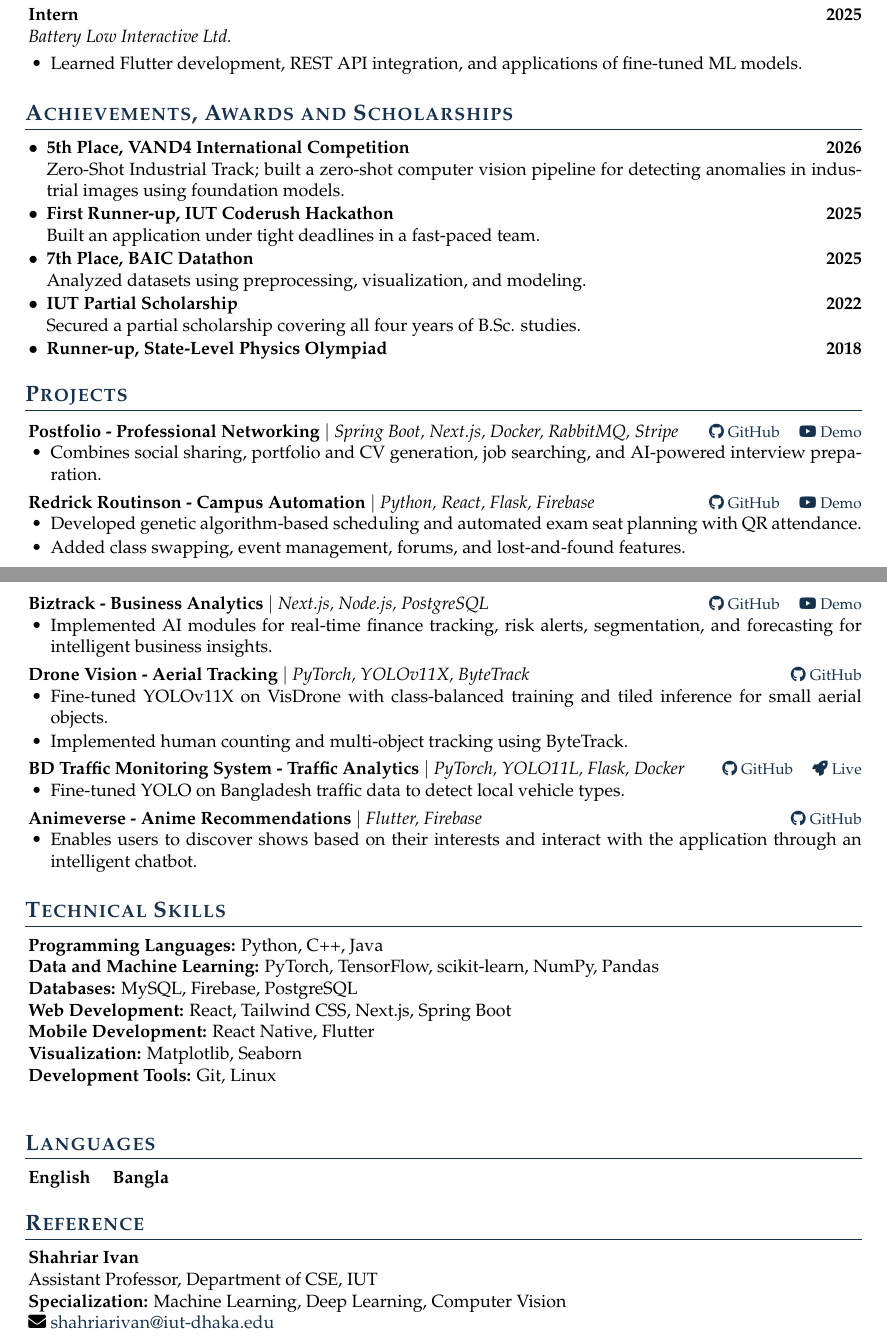
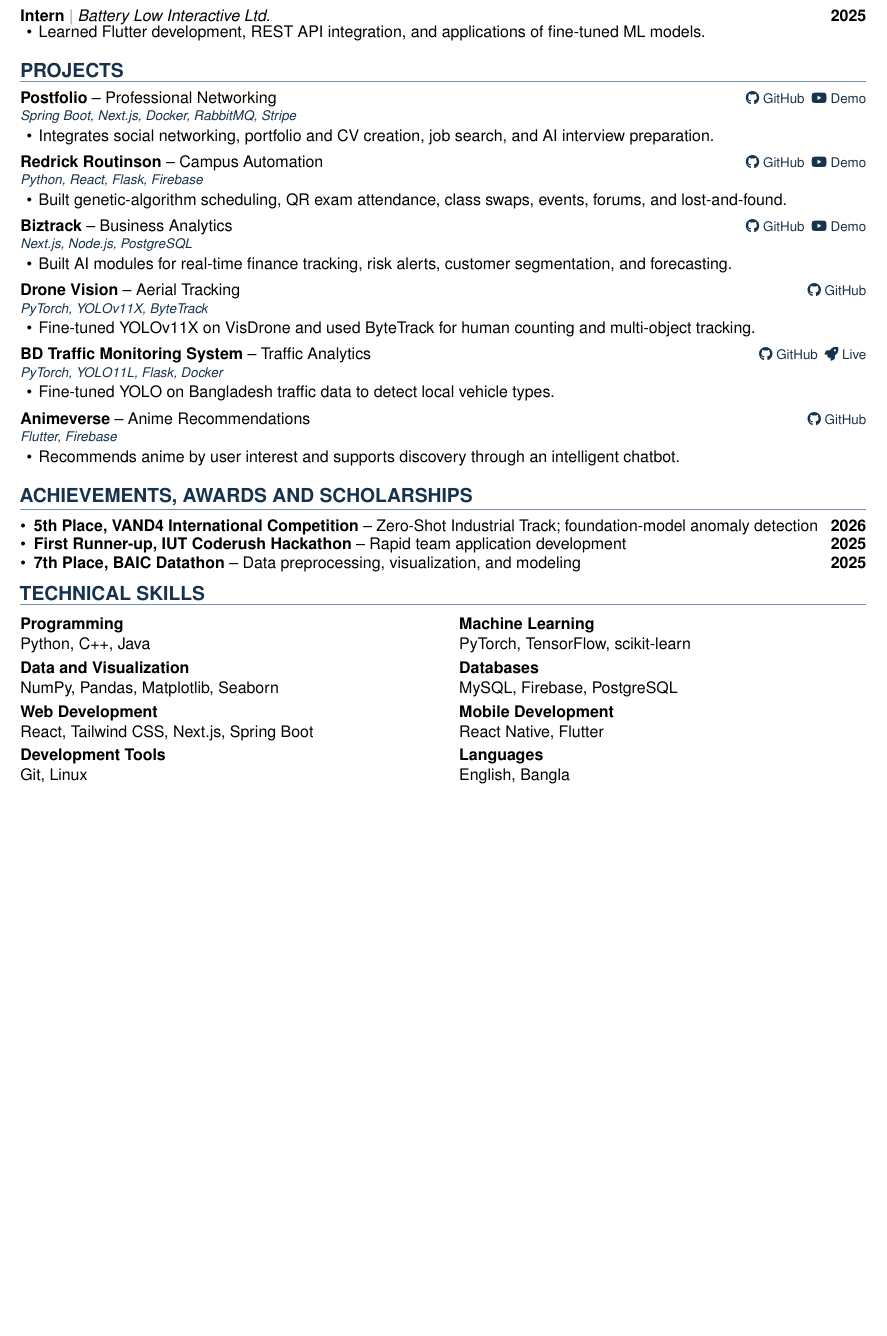
Before and after one commit to shufanshahi/CV, a LaTeX CV (shufan_shahi_resume.tex): two parts of pages 1 and 2 of 2 before the commit and part of the page after it, the two joined at a grey line, cut so that both start at the same text, the shorter picture padded with empty space. Compiled offline with pdfLaTeX.

Commit message:
one page version made

```diff
--- a/shufan_shahi_resume.tex
+++ b/shufan_shahi_resume.tex
@@ -122 +92,8 @@
+\role{Senior Executive}{Project Aero}{2025--2026}{Led university drone development initiatives and contributed to international UAV competitions.}
+\role{Intern}{Battery Low Interactive Ltd.}{2025}{Learned Flutter development, REST API integration, and applications of fine-tuned ML models.}
 
+\cvsection{Projects}
+\project{Postfolio}{Professional Networking}{Spring Boot, Next.js, Docker, RabbitMQ, Stripe}{%
+  \href{https://github.com/shufanshahi/Postfolio}{\faGithub\ GitHub}\enspace
+  \href{https://www.youtube.com/watch?v=U6N-ioqvg9c}{\faYoutube\ Demo}%
+}{Integrates social networking, portfolio and CV creation, job search, and AI interview preparation.}
@@ -128,105 +100,43 @@
 
-\textbf{Intern} \hfill \textbf{2025} \\
-\emph{Battery Low Interactive Ltd.}
-\begin{itemize}
-  \item Learned Flutter development, REST API integration, and applications of fine-tuned ML models.
-\end{itemize}
+\project{Redrick Routinson}{Campus Automation}{Python, React, Flask, Firebase}{%
+  \href{https://github.com/shufanshahi/RedrickRoutinson}{\faGithub\ GitHub}\enspace
+  \href{https://www.youtube.com/watch?v=Fg-GkZrsIzw}{\faYoutube\ Demo}%
+}{Built genetic-algorithm scheduling, QR exam attendance, class swaps, events, forums, and lost-and-found.}
 
+\project{Biztrack}{Business Analytics}{Next.js, Node.js, PostgreSQL}{%
+  \href{https://github.com/shufanshahi/biztrack}{\faGithub\ GitHub}\enspace
+  \href{https://www.youtube.com/watch?v=STNoXqq8kQM}{\faYoutube\ Demo}%
+}{Built AI modules for real-time finance tracking, risk alerts, customer segmentation, and forecasting.}
 
-\end{rSection}
+\project{Drone Vision}{Aerial Tracking}{PyTorch, YOLOv11X, ByteTrack}{%
+  \href{https://github.com/shufanshahi/droneVision}{\faGithub\ GitHub}%
+}{Fine-tuned YOLOv11X on VisDrone and used ByteTrack for human counting and multi-object tracking.}
 
-\begin{rSection}{Achievements, Awards and Scholarships}
-\begin{itemize}[leftmargin=*,label=$\bullet$]
-    \item \textbf{5th Place, VAND4 International Competition} \hfill \textbf{2026} \\
-  Zero-Shot Industrial Track; built a zero-shot computer vision pipeline for detecting anomalies in industrial images using foundation models.
+\project{BD Traffic Monitoring System}{Traffic Analytics}{PyTorch, YOLO11L, Flask, Docker}{%
+  \href{https://github.com/shufanshahi/bd-traffic-monitoring-system}{\faGithub\ GitHub}\enspace
+  \href{https://huggingface.co/spaces/shufanshahi/bd-traffic-monitoring-system}{\faRocket\ Live}%
+}{Fine-tuned YOLO on Bangladesh traffic data to detect local vehicle types.}
 
-  \item \textbf{First Runner-up, IUT Coderush Hackathon} \hfill \textbf{2025} \\
-  Built an application under tight deadlines in a fast-paced team.
-\item \textbf{7th Place, BAIC Datathon} \hfill \textbf{2025} \\
-  Analyzed datasets using preprocessing, visualization, and modeling.
-\item \textbf{IUT Partial Scholarship} \hfill \textbf{2022} \\
-  Secured a partial scholarship covering all four years of B.Sc. studies.
-\item \textbf{Runner-up, State-Level Physics Olympiad} \hfill \textbf{2018}
-\end{itemize}
-\end{rSection}
+\project{Animeverse}{Anime Recommendations}{Flutter, Firebase}{%
+  \href{https://github.com/shufanshahi/animeverse}{\faGithub\ GitHub}%
+}{Recommends anime by user interest and supports discovery through an intelligent chatbot.}
 
-\begin{rSection}{Projects}
+\cvsection{Achievements, Awards and Scholarships}
+\award{5th Place, VAND4 International Competition}{Zero-Shot Industrial Track; foundation-model anomaly detection}{2026}
+\award{First Runner-up, IUT Coderush Hackathon}{Rapid team application development}{2025}
+\award{7th Place, BAIC Datathon}{Data preprocessing, visualization, and modeling}{2025}
 
-
-
-\projectheading{Postfolio}{Professional Networking}{Spring Boot, Next.js, Docker, RabbitMQ, Stripe}{%
-  \href{https://github.com/shufanshahi/Postfolio}{\faGithub\ GitHub}
-  \quad
-  \href{https://www.youtube.com/watch?v=U6N-ioqvg9c}{\faYoutube\ Demo}%
-}
-\begin{itemize}
-  \item Combines social sharing, portfolio and CV generation, job searching, and AI-powered interview preparation.
-\end{itemize}
-
-\projectheading{Redrick Routinson}{Campus Automation}{Python, React, Flask, Firebase}{%
-  \href{https://github.com/shufanshahi/RedrickRoutinson}{\faGithub\ GitHub}
-  \quad
-  \href{https://www.youtube.com/watch?v=Fg-GkZrsIzw}{\faYoutube\ Demo}%
-}
-\begin{itemize}
-  \item Developed genetic algorithm-based scheduling and automated exam seat planning with QR attendance.
-  \item Added class swapping, event management, forums, and lost-and-found features.
-\end{itemize}
-
-\projectheading{Biztrack}{Business Analytics}{Next.js, Node.js, PostgreSQL}{%
-  \href{https://github.com/shufanshahi/biztrack}{\faGithub\ GitHub}
-  \quad
-  \href{https://www.youtube.com/watch?v=STNoXqq8kQM}{\faYoutube\ Demo}%
-}
-\begin{itemize}
-  \item Implemented AI modules for real-time finance tracking, risk alerts, segmentation, and forecasting for intelligent business insights.
-\end{itemize}
-
-\projectheading{Drone Vision}{Aerial Tracking}{PyTorch, YOLOv11X, ByteTrack}{%
-  \href{https://github.com/shufanshahi/droneVision}{\faGithub\ GitHub}%
-}
-\begin{itemize}
-  \item Fine-tuned YOLOv11X on VisDrone with class-balanced training and tiled inference for small aerial objects.
-  \item Implemented human counting and multi-object tracking using ByteTrack.
-\end{itemize}
-
-\projectheading{BD Traffic Monitoring System}{Traffic Analytics}{PyTorch, YOLO11L, Flask, Docker}{%
-  \href{https://github.com/shufanshahi/bd-traffic-monitoring-system}{\faGithub\ GitHub}
-  \quad
-  \href{https://huggingface.co/spaces/shufanshahi/bd-traffic-monitoring-system}{\faRocket\ Live}%
-}
-\begin{itemize}
-  \item Fine-tuned YOLO on Bangladesh traffic data to detect local vehicle types.
-\end{itemize}
-
-
-\projectheading{Animeverse}{Anime Recommendations}{Flutter, Firebase}{%
-  \href{https://github.com/shufanshahi/animeverse}{\faGithub\ GitHub}%
-}
-\begin{itemize}
-  \item Enables users to discover shows based on their interests and interact with the application through an intelligent chatbot.
-\end{itemize}
-\end{rSection}
-
-\begin{rSection}{Technical Skills}
-\textbf{Programming Languages:} Python, C++, Java \\
-\textbf{Data and Machine Learning:} PyTorch, TensorFlow, scikit-learn, NumPy, Pandas \\
-\textbf{Databases:} MySQL, Firebase, PostgreSQL \\
-\textbf{Web Development:} React, Tailwind CSS, Next.js, Spring Boot \\
-\textbf{Mobile Development:} React Native, Flutter \\
-\textbf{Visualization:} Matplotlib, Seaborn \\
-\textbf{Development Tools:} Git, Linux \\
-\end{rSection}
-
-\begin{rSection}{Languages}
-\textbf{English} \quad \textbf{Bangla}
-\end{rSection}
-
-\begin{rSection}{Reference}
-\textbf{Shahriar Ivan} \\
-Assistant Professor, Department of CSE, IUT \\
-\textbf{Specialization:} Machine Learning, Deep Learning, Computer Vision \\
-\faEnvelope\ \href{mailto:shahriarivan@iut-dhaka.edu}{shahriarivan@iut-dhaka.edu}
-\end{rSection}
+\cvsection{Technical Skills}
+{\renewcommand{\arraystretch}{1.18}%
+\begin{tabularx}{\linewidth}{@{}X@{\hspace{2em}}X@{}}
+  \textbf{Programming}\newline Python, C++, Java &
+  \textbf{Machine Learning}\newline PyTorch, TensorFlow, scikit-learn \\
+  \textbf{Data and Visualization}\newline NumPy, Pandas, Matplotlib, Seaborn &
+  \textbf{Databases}\newline MySQL, Firebase, PostgreSQL \\
+  \textbf{Web Development}\newline React, Tailwind CSS, Next.js, Spring Boot &
+  \textbf{Mobile Development}\newline React Native, Flutter \\
+  \textbf{Development Tools}\newline Git, Linux &
+  \textbf{Languages}\newline English, Bangla
+\end{tabularx}}
 
 \end{document}
```
Also changed, not shown: shufan_shahi_resume.pdf, shufan_shahi_resume.tex (155 more changed lines).
